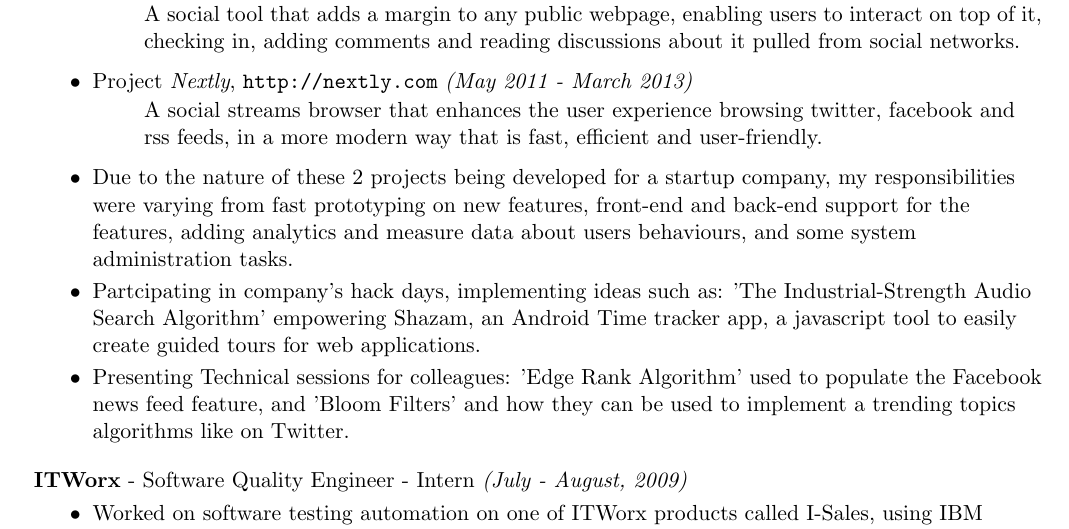
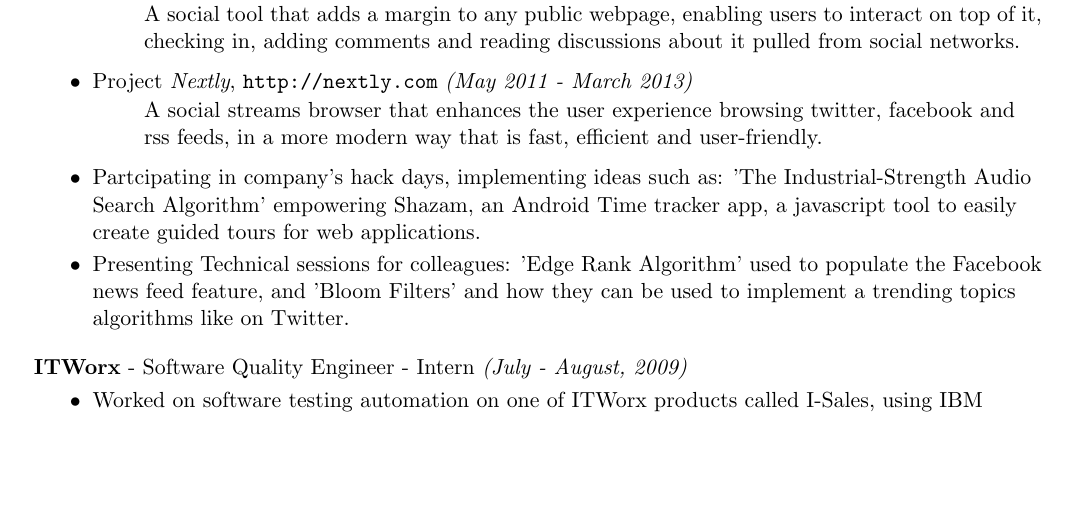
Before and after one commit to lordm/resume, a LaTeX CV (resume.tex): part of page 1 of 2, cut so that both start at the same text, the shorter picture padded with empty space. Compiled offline with pdfLaTeX.

Commit message:
Shortened the eSpace description to unstuff the page

```diff
--- a/resume.tex
+++ b/resume.tex
@@ -87,7 +87,6 @@ Searching and looking to bring the latest state of the art from academia, to des
     \begin{details}
       \item A social streams browser that enhances the user experience browsing twitter, facebook and rss feeds, in a more modern way that is fast, efficient and user-friendly.
     \end{details}
-    \item Due to the nature of these 2 projects being developed for a startup company, my responsibilities were varying from fast prototyping on new features, front-end and back-end support for the features, adding analytics and measure data about users behaviours, and some system administration tasks.
     \item Partcipating in company's hack days, implementing ideas such as: 'The Industrial-Strength Audio Search Algorithm' empowering Shazam, an Android Time tracker app, a javascript tool to easily create guided tours for web applications.
     \item Presenting Technical sessions for colleagues: 'Edge Rank Algorithm' used to populate the Facebook news feed feature, and 'Bloom Filters' and how they can be used to implement a trending topics algorithms like on Twitter.
   \end{achievements}
```
Also changed, not shown: resume.pdf.
